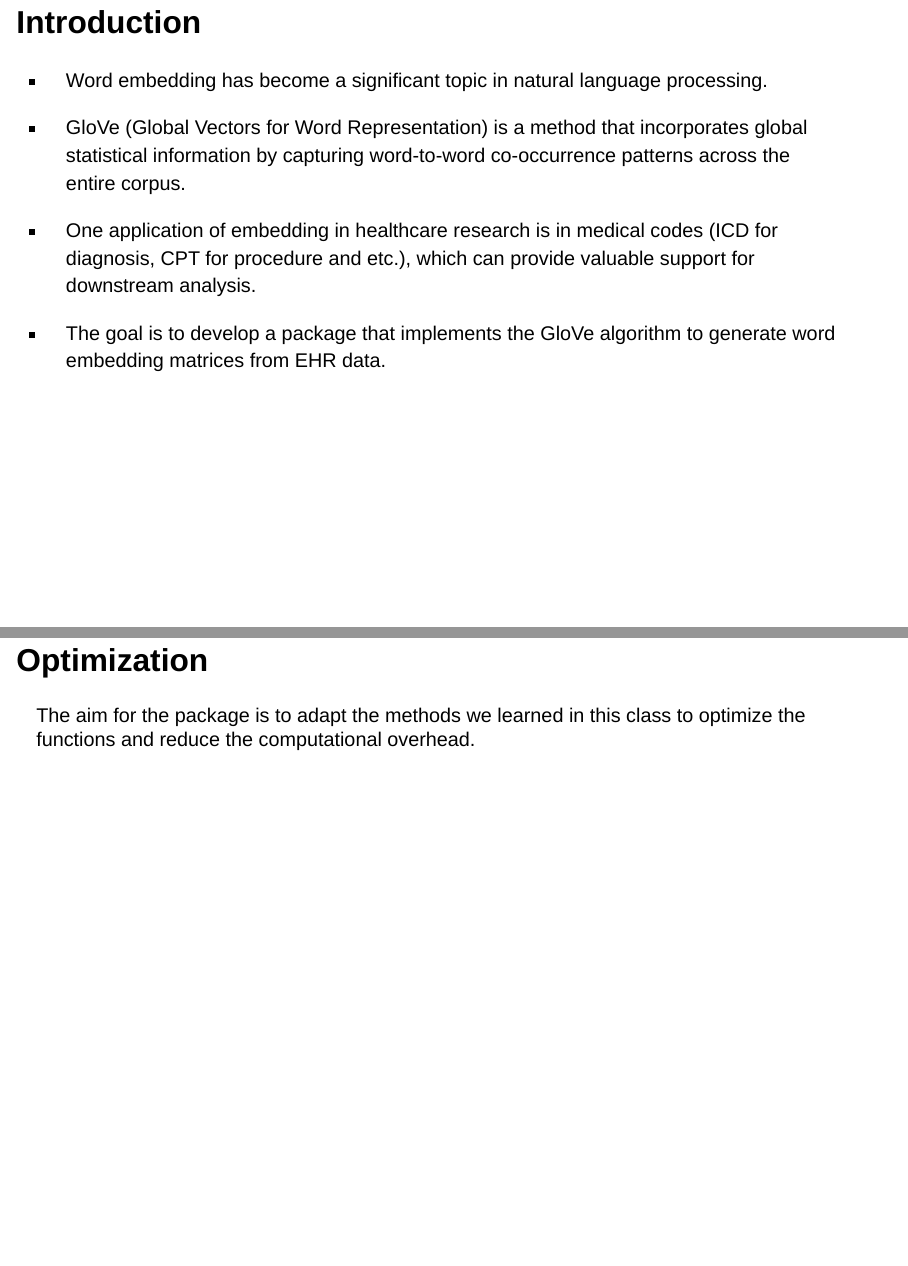
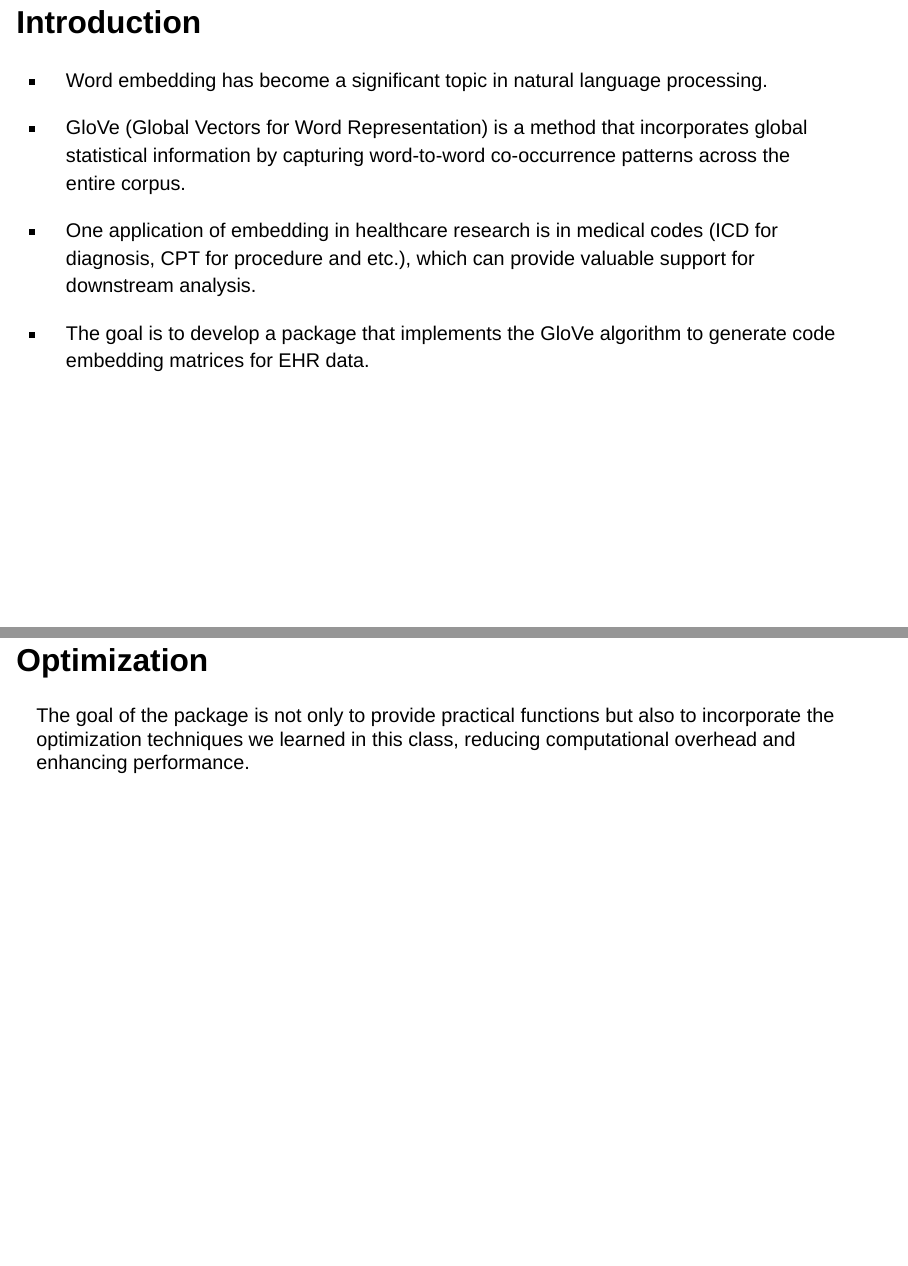
Before and after one commit to yidanzh0518/project, a Quarto document (slides.qmd): pages 2 and 6 of 6, joined at a grey line. Rendered offline with R 4.5, knitr and Pandoc in place of Quarto, with nearby package versions; the code chunks are not run, so their results and figures are left out; drawn as Slidy slides in place of the format the file asks for.

Commit message:
Final modify

````diff
--- a/slides.qmd
+++ b/slides.qmd
@@ -14,7 +14,7 @@ embed-resources: true
 
 -   One application of embedding in healthcare research is in medical codes (ICD for diagnosis, CPT for procedure and etc.), which can provide valuable support for downstream analysis.
 
--   The goal is to develop a package that implements the GloVe algorithm to generate word embedding matrices from EHR data.
+-   The goal is to develop a package that implements the GloVe algorithm to generate code embedding matrices for EHR data.
 
 ## Solution Plan {.smaller}
 
@@ -176,7 +176,7 @@ head(matrix_op[1:8,1:8])
 
 ## Optimization
 
-The aim for the package is to adapt the methods we learned in this class to optimize the functions and reduce the computational overhead.
+The goal of the package is not only to provide practical functions but also to incorporate the optimization techniques we learned in this class, reducing computational overhead and enhancing performance.
 
 ```{r}
 #| echo:  false
````
Also changed, not shown: slides.html.
